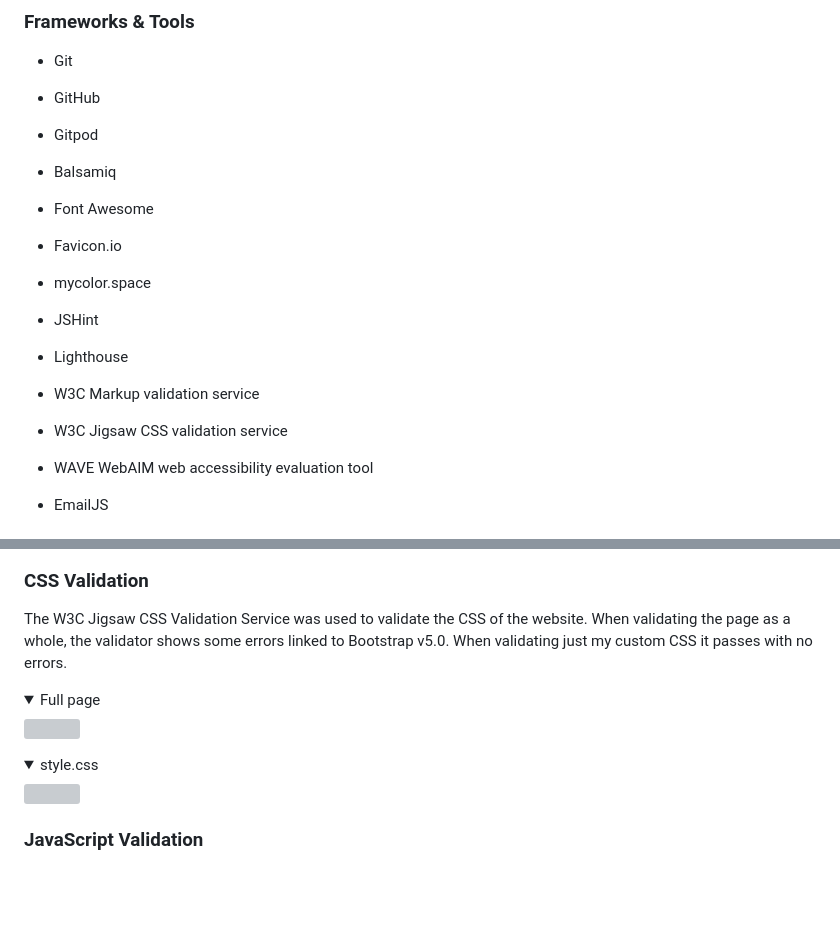
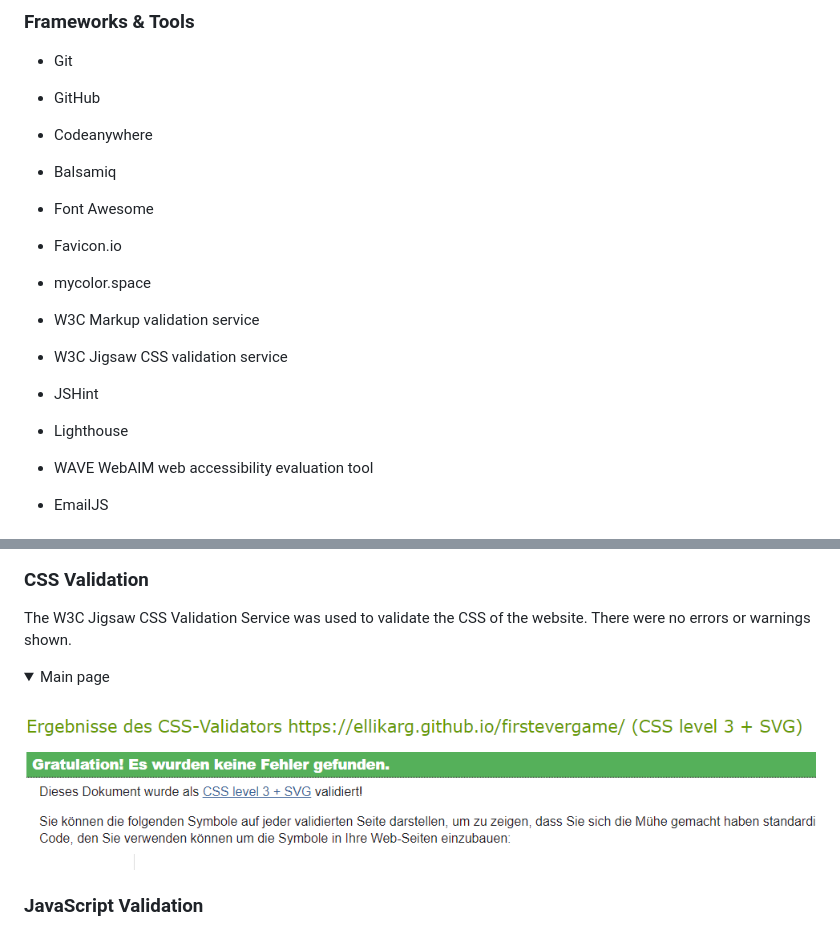
Before and after one commit to ellikarg/firstevergame, a Markdown page: README.md, 2 parts joined by grey strips. Drawn GitHub-style; folded sections open; blank space fills up the shorter version; grey boxes are pictures that could not be loaded.

```diff
--- a/README.md
+++ b/README.md
@@ -121,17 +121,16 @@ The page is structured in a user-friendly way and has only one main page, which
 ### Frameworks & Tools
 - Git
 - GitHub
-- Gitpod
+- Codeanywhere
 - Balsamiq
 - Font Awesome
 - Favicon<span>.</span>io
 - mycolor.space
 
-
+- W3C Markup validation service
+- W3C Jigsaw CSS validation service
 - JSHint
 - Lighthouse
-- W3C Markup validation service
-- W3C Jigsaw CSS validation service
 - WAVE WebAIM web accessibility evaluation tool
 - EmailJS
 
@@ -153,13 +152,10 @@ The W3C Markup Validation Service was used to validate the HTML of the website.
 </details>
 
 ### CSS Validation
-The W3C Jigsaw CSS Validation Service was used to validate the CSS of the website. When validating the page as a whole, the validator shows some errors linked to Bootstrap v5.0. When validating just my custom CSS it passes with no errors.
+The W3C Jigsaw CSS Validation Service was used to validate the CSS of the website. There were no errors or warnings shown.
 
-<details><summary>Full page</summary>
-<img src="docs/validation/css-validation-full-page.jpg">
-</details>
-<details><summary>style.css</summary>
-<img src="docs/validation/css-validation-custom-css.jpg">
+<details><summary>Main page</summary>
+<img src="readme_assets/Validation_css_Make24.PNG">
 </details>
 
 ### JavaScript Validation
```
Also changed, not shown: other parts of README.md (+3 -9 lines).
